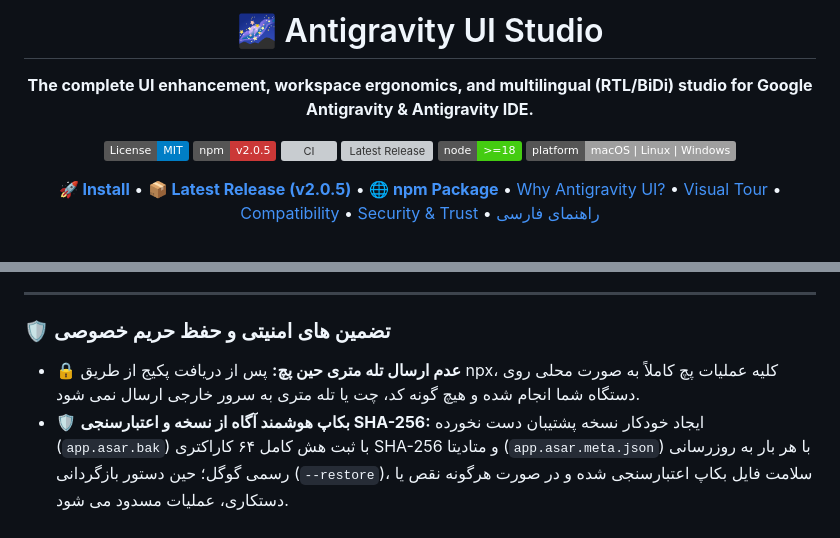
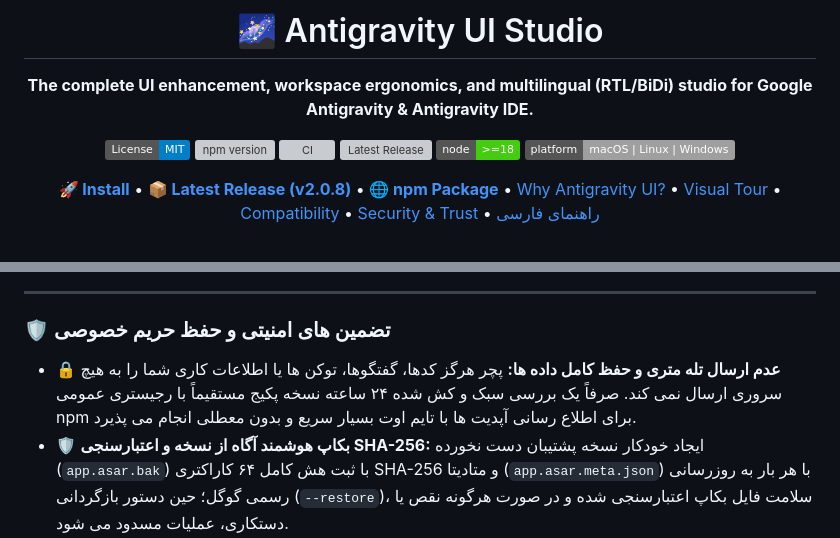
Before and after one commit to omid-io/antigravity-ui, a Markdown page: README.md, 2 parts joined by grey strips. Drawn GitHub-style; badges without logos; grey boxes are pictures that could not be loaded.

```diff
--- a/README.md
+++ b/README.md
@@ -5,7 +5,7 @@
 **The complete UI enhancement, workspace ergonomics, and multilingual (RTL/BiDi) studio for Google Antigravity & Antigravity IDE.**
 
 [![License: MIT](https://img.shields.io/badge/License-MIT-blue.svg)](LICENSE)
-[![npm version](https://img.shields.io/badge/npm-v2.0.5-cb3837.svg)](https://www.npmjs.com/package/antigravity-ui)
+[![npm version](https://img.shields.io/npm/v/antigravity-ui.svg?color=cb3837)](https://www.npmjs.com/package/antigravity-ui)
 [![CI](https://github.com/omid-io/antigravity-ui/actions/workflows/ci.yml/badge.svg)](https://github.com/omid-io/antigravity-ui/actions/workflows/ci.yml)
 [![Latest Release](https://img.shields.io/github/v/release/omid-io/antigravity-ui?color=blue&label=release)](https://github.com/omid-io/antigravity-ui/releases/latest)
 [![Node](https://img.shields.io/badge/node-%3E%3D18-brightgreen.svg)](https://nodejs.org)
@@ -13,7 +13,7 @@
 
 <p>
   <a href="#-quick-start"><b>🚀 Install</b></a> •
-  <a href="https://github.com/omid-io/antigravity-ui/releases/latest"><b>📦 Latest Release (v2.0.5)</b></a> •
+  <a href="https://github.com/omid-io/antigravity-ui/releases/latest"><b>📦 Latest Release (v2.0.8)</b></a> •
   <a href="https://www.npmjs.com/package/antigravity-ui"><b>🌐 npm Package</b></a> •
   <a href="#-why-antigravity-ui-the-problems-we-solve">Why Antigravity UI?</a> •
   <a href="#-visual-tour">Visual Tour</a> •
@@ -264,7 +264,7 @@ npx antigravity-ui --restore
 
 ### 🛡️ تضمین های امنیتی و حفظ حریم خصوصی
 
-- 🔒 **عدم ارسال تله متری حین پچ:** پس از دریافت پکیج از طریق npx، کلیه عملیات پچ کاملاً به صورت محلی روی دستگاه شما انجام شده و هیچ گونه کد، چت یا تله متری به سرور خارجی ارسال نمی شود.
+- 🔒 **عدم ارسال تله متری و حفظ کامل داده ها:** پچر هرگز کدها، گفتگوها، توکن ها یا اطلاعات کاری شما را به هیچ سروری ارسال نمی کند. صرفاً یک بررسی سبک و کش شده ۲۴ ساعته نسخه پکیج مستقیماً با رجیستری عمومی npm برای اطلاع رسانی آپدیت ها با تایم اوت بسیار سریع و بدون معطلی انجام می پذیرد.
 - 🛡️ **بکاپ هوشمند آگاه از نسخه و اعتبارسنجی SHA-256:** ایجاد خودکار نسخه پشتیبان دست نخورده (`app.asar.bak`) با ثبت هش کامل ۶۴ کاراکتری SHA-256 و متادیتا (`app.asar.meta.json`) با هر بار به روزرسانی رسمی گوگل؛ حین دستور بازگردانی (`--restore`)، سلامت فایل بکاپ اعتبارسنجی شده و در صورت هرگونه نقص یا دستکاری، عملیات مسدود می شود.
 - 💡 **سمانتیک بکاپ های قدیمی:** بکاپ های مربوط به نسخه های پیشین (که فاقد متادیتا هستند) حین بازگردانی به صورت خودکار و سازگار (Graceful Fallback) بازیابی می شوند تا کاربر دچار وقفه کاری نشود؛ در حالی که بکاپ های نسخه های جدید منحصراً با شرط تطابق ۱۰۰٪ اثر انگشت رمزنگاری بازیابی می گردند.
 - ⚡ **بازگردانی ۱۰۰٪ با یک دستور:** قابلیت بازگشت کامل به حالت کارخانه در هر لحظه با اجرای `npx antigravity-ui --restore` (و در صورت نیاز اضطراری با فلگ `--force`).
```
Also changed, not shown: other parts of README.md (+16 -10 lines).
